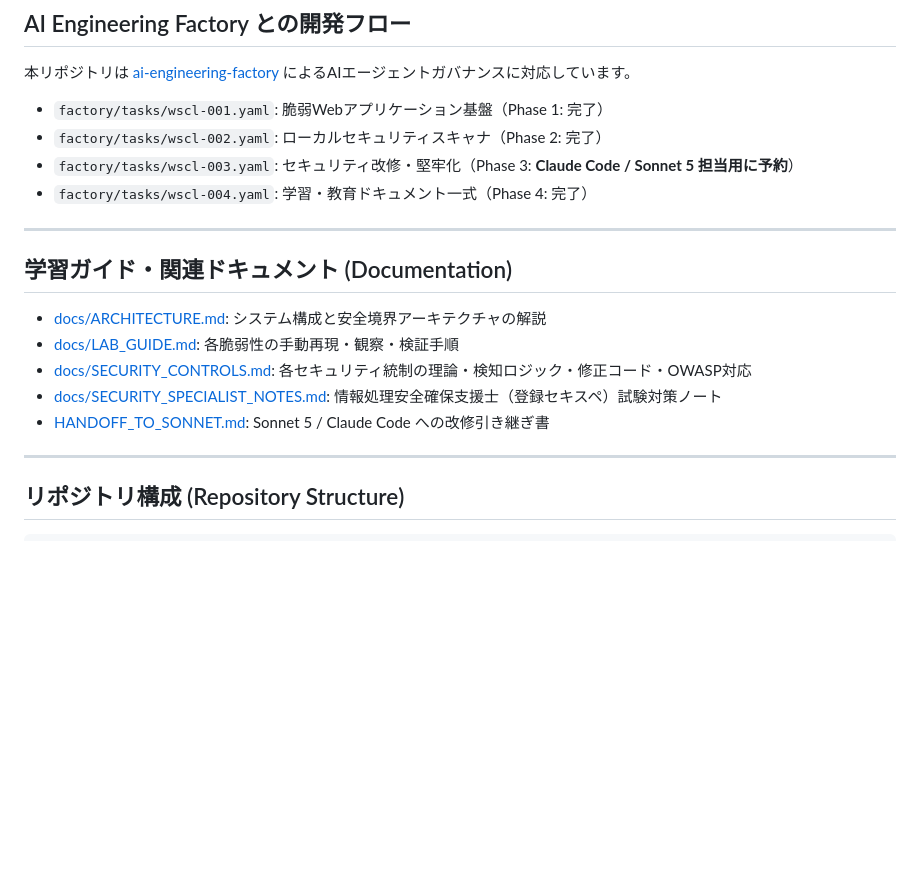
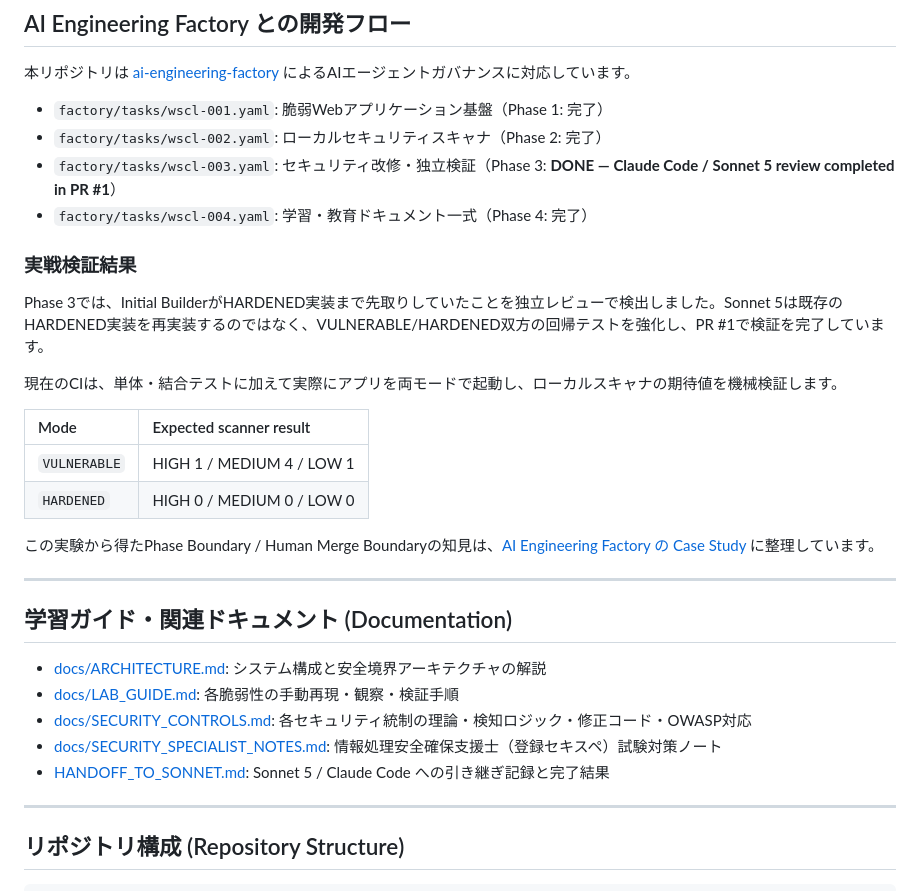
Before and after one commit to moruku36/web-security-control-lab, a Markdown page: README.md, the part around the change. Rendered like a GitHub page; blank space fills up the shorter version.

Commit message:
docs: record completed independent remediation

```diff
--- a/README.md
+++ b/README.md
@@ -160,8 +160,21 @@ security-lab scan http://127.0.0.1:8000 --format json
 本リポジトリは [ai-engineering-factory](https://github.com/moruku36/ai-engineering-factory) によるAIエージェントガバナンスに対応しています。
 - `factory/tasks/wscl-001.yaml`: 脆弱Webアプリケーション基盤（Phase 1: 完了）
 - `factory/tasks/wscl-002.yaml`: ローカルセキュリティスキャナ（Phase 2: 完了）
-- `factory/tasks/wscl-003.yaml`: セキュリティ改修・堅牢化（Phase 3: **Claude Code / Sonnet 5 担当用に予約**）
+- `factory/tasks/wscl-003.yaml`: セキュリティ改修・独立検証（Phase 3: **DONE — Claude Code / Sonnet 5 review completed in PR #1**）
 - `factory/tasks/wscl-004.yaml`: 学習・教育ドキュメント一式（Phase 4: 完了）
+
+### 実戦検証結果
+
+Phase 3では、Initial BuilderがHARDENED実装まで先取りしていたことを独立レビューで検出しました。Sonnet 5は既存のHARDENED実装を再実装するのではなく、VULNERABLE/HARDENED双方の回帰テストを強化し、PR #1で検証を完了しています。
+
+現在のCIは、単体・結合テストに加えて実際にアプリを両モードで起動し、ローカルスキャナの期待値を機械検証します。
+
+| Mode | Expected scanner result |
+| :--- | :--- |
+| `VULNERABLE` | HIGH 1 / MEDIUM 4 / LOW 1 |
+| `HARDENED` | HIGH 0 / MEDIUM 0 / LOW 0 |
+
+この実験から得たPhase Boundary / Human Merge Boundaryの知見は、[AI Engineering Factory の Case Study](https://github.com/moruku36/ai-engineering-factory/blob/main/docs/case-studies/web-security-control-lab.md) に整理しています。
 
 ---
 
@@ -171,7 +184,7 @@ security-lab scan http://127.0.0.1:8000 --format json
 - [docs/LAB_GUIDE.md](docs/LAB_GUIDE.md): 各脆弱性の手動再現・観察・検証手順
 - [docs/SECURITY_CONTROLS.md](docs/SECURITY_CONTROLS.md): 各セキュリティ統制の理論・検知ロジック・修正コード・OWASP対応
 - [docs/SECURITY_SPECIALIST_NOTES.md](docs/SECURITY_SPECIALIST_NOTES.md): 情報処理安全確保支援士（登録セキスペ）試験対策ノート
-- [HANDOFF_TO_SONNET.md](HANDOFF_TO_SONNET.md): Sonnet 5 / Claude Code への改修引き継ぎ書
+- [HANDOFF_TO_SONNET.md](HANDOFF_TO_SONNET.md): Sonnet 5 / Claude Code への引き継ぎ記録と完了結果
 
 ---
 
```
